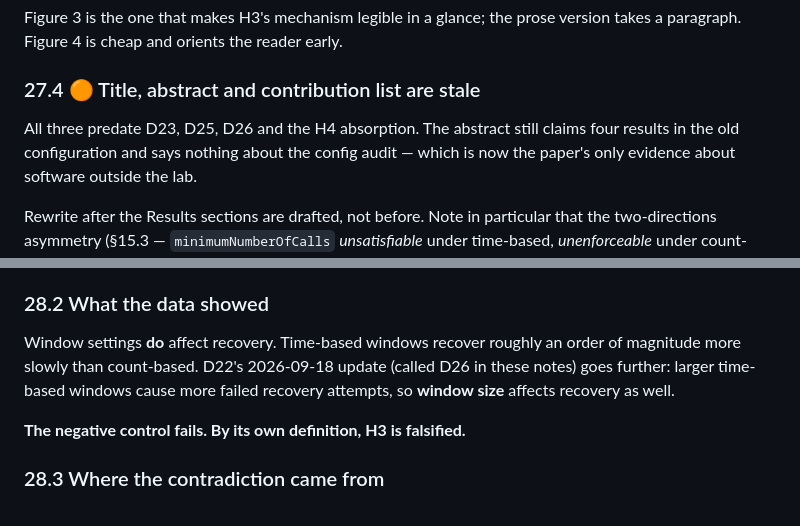
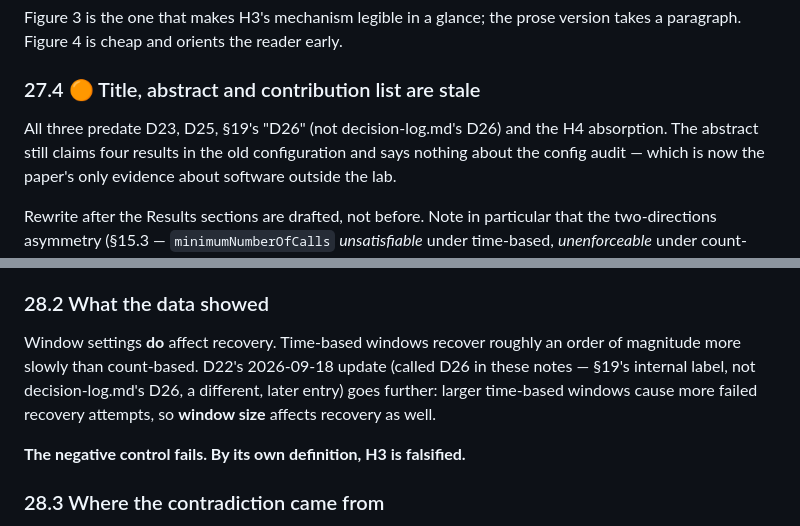
Before and after one commit to anonjj/CascadeShield, a Markdown page: PAPER_DRAFT_NOTES.md, 2 parts joined by grey strips. Rendered like a GitHub page.

```diff
--- a/PAPER_DRAFT_NOTES.md
+++ b/PAPER_DRAFT_NOTES.md
@@ -1807,7 +1815,8 @@ version takes a paragraph. Figure 4 is cheap and orients the reader early.
 
 ### 27.4 🟠 Title, abstract and contribution list are stale
 
-All three predate D23, D25, D26 and the H4 absorption. The abstract still claims
+All three predate D23, D25, §19's "D26" (not decision-log.md's D26) and the H4
+absorption. The abstract still claims
 four results in the old configuration and says nothing about the config audit —
 which is now the paper's only evidence about software outside the lab.
 
@@ -1916,7 +1925,8 @@ that would prove it wrong.
 
 Window settings **do** affect recovery. Time-based windows recover roughly an
 order of magnitude more slowly than count-based. D22's 2026-09-18 update (called
-D26 in these notes) goes further: larger time-based windows cause more failed
+D26 in these notes — §19's internal label, not decision-log.md's D26, a different,
+later entry) goes further: larger time-based windows cause more failed
 recovery attempts, so **window size** affects recovery as well.
 
 **The negative control fails. By its own definition, H3 is falsified.**
```
Also changed, not shown: other parts of PAPER_DRAFT_NOTES.md (+10 -2 lines).
